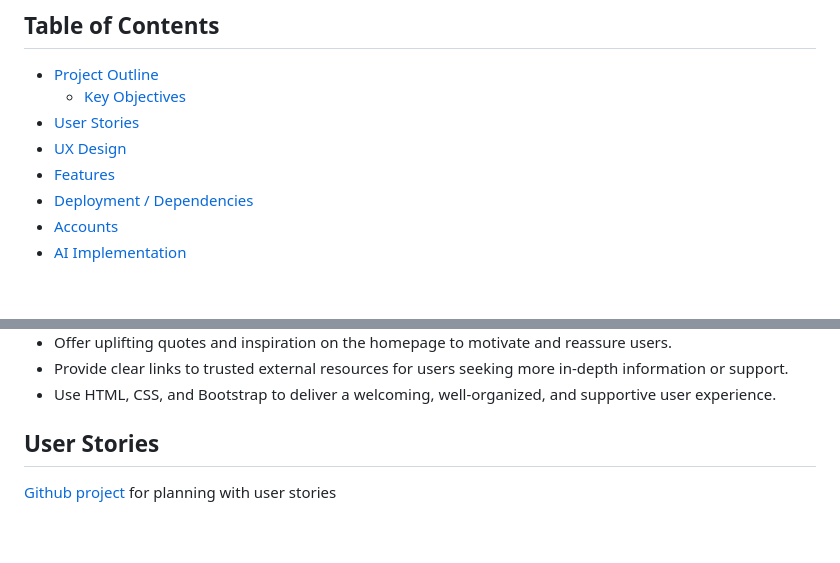
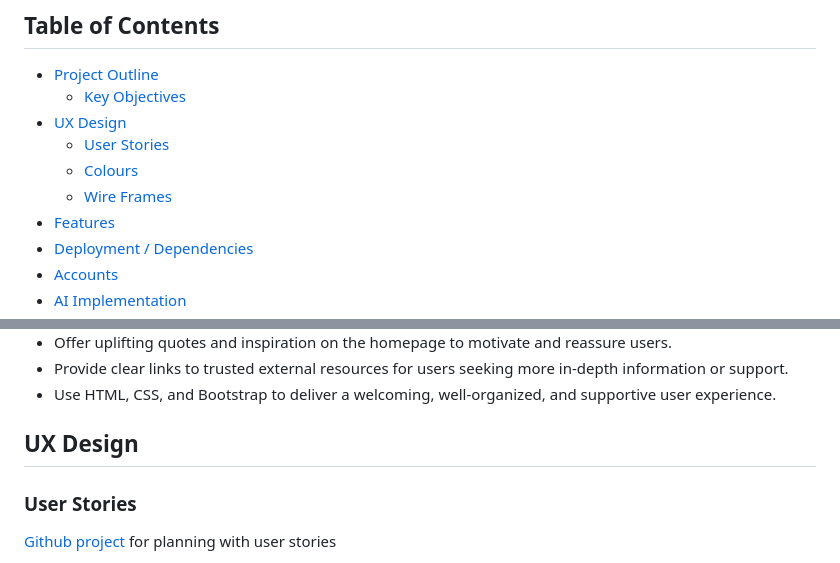
Before and after one commit to wen-l-liu/mental_health_project, a Markdown page: README.md, 2 parts joined by grey strips. Rendered like a GitHub page; blank space fills up the shorter version.

```diff
--- a/README.md
+++ b/README.md
@@ -9,8 +9,10 @@ There is currently no backend functionality.
 ## Table of Contents
 - [Project Outline](#project-outline)
     - [Key Objectives](#key-objectives)
-- [User Stories](#user-stories)
 - [UX Design](#ux-design)
+    - [User Stories](#user-stories)
+    - [Colours](#Colours)
+    - [Wire Frames](#Wire-frames)
 - [Features](#features)
 - [Deployment / Dependencies](#deployment--dependencies)
 - [Accounts](#accounts)
@@ -36,7 +38,9 @@ This project aims to create an accessible, visually engaging single-page website
 - Provide clear links to trusted external resources for users seeking more in-depth information or support.
 - Use HTML, CSS, and Bootstrap to deliver a welcoming, well-organized, and supportive user experience.
 
-## User Stories
+## UX Design
+
+### User Stories
 [Github project](https://github.com/users/wen-l-liu/projects/6) for planning with user stories
 
 - As a site visitor, I want to see a positive, encouraging message about mental health as soon as I arrive, so that I feel welcomed and supported.
```
Also changed, not shown: other parts of README.md (+16 -1 lines), documentation/images/Wireframes-breathe.png (added), documentation/images/breathe-palette.png (added).
